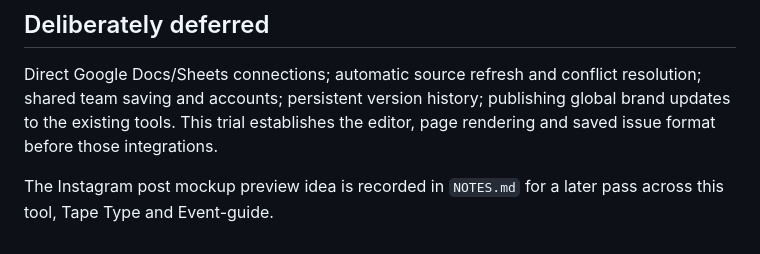
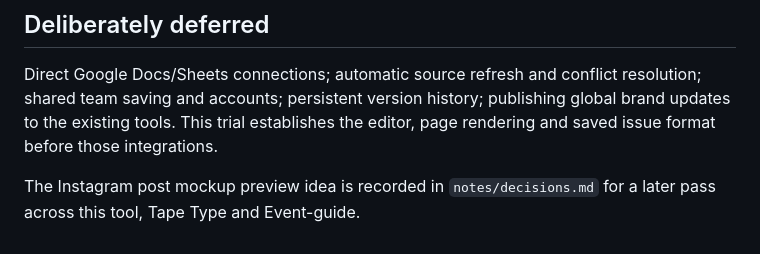
Before and after one commit to shaunphh/guide-studio, a Markdown page: notes/guide-studio.md, the part around the change. Rendered like a GitHub page.

Commit message:
Point the notes at notes/decisions.md
Co-Authored-By: Claude Opus 5.5 <noreply@anthropic.com>

```diff
--- a/notes/guide-studio.md
+++ b/notes/guide-studio.md
@@ -59,4 +59,4 @@ Approved type defaults: covers 196px Bold, −3% tracking and 85% line height; s
 
 Direct Google Docs/Sheets connections; automatic source refresh and conflict resolution; shared team saving and accounts; persistent version history; publishing global brand updates to the existing tools. This trial establishes the editor, page rendering and saved issue format before those integrations.
 
-The Instagram post mockup preview idea is recorded in `NOTES.md` for a later pass across this tool, Tape Type and Event-guide.
+The Instagram post mockup preview idea is recorded in `notes/decisions.md` for a later pass across this tool, Tape Type and Event-guide.
```
